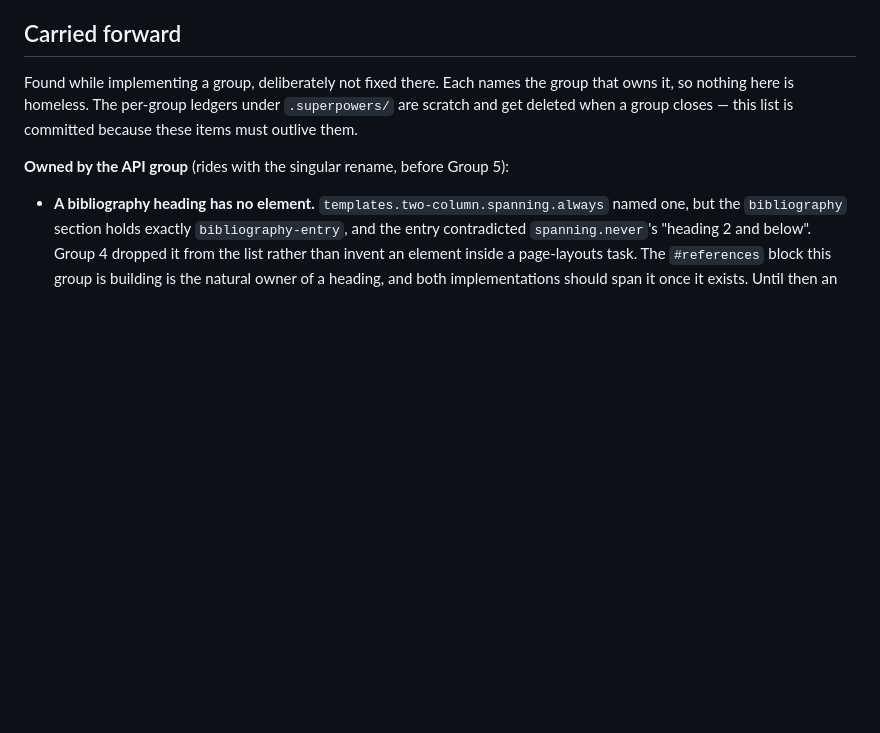
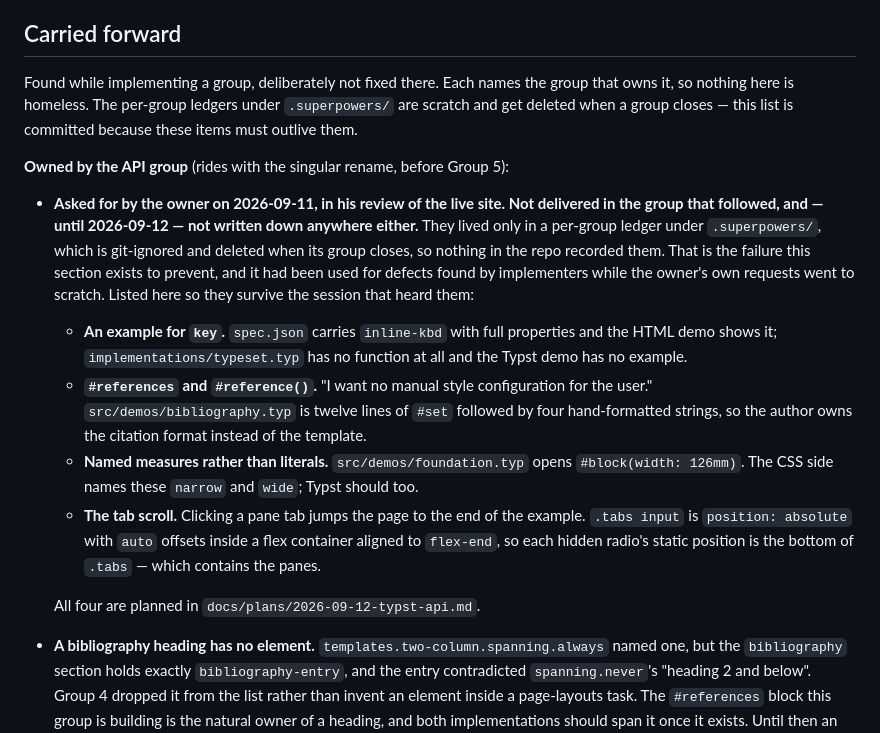
Before and after one commit to adilsoncarvalho/typeset.adilsoncarvalho.com, a Markdown page: docs/specs/2026-09-11-NT-typeset-restructure-design.md, the part around the change. Drawn GitHub-style; blank space fills up the shorter version.

```diff
--- a/docs/specs/2026-09-11-NT-typeset-restructure-design.md
+++ b/docs/specs/2026-09-11-NT-typeset-restructure-design.md
@@ -304,6 +304,31 @@ committed because these items must outlive them.
 
 **Owned by the API group** (rides with the singular rename, before Group 5):
 
+- **Asked for by the owner on 2026-09-11, in his review of the live site. Not
+  delivered in the group that followed, and — until 2026-09-12 — not written
+  down anywhere either.** They lived only in a per-group ledger under
+  `.superpowers/`, which is git-ignored and deleted when its group closes, so
+  nothing in the repo recorded them. That is the failure this section exists to
+  prevent, and it had been used for defects found by implementers while the
+  owner's own requests went to scratch. Listed here so they survive the session
+  that heard them:
+  - **An example for `key`.** `spec.json` carries `inline-kbd` with full
+    properties and the HTML demo shows it; `implementations/typeset.typ` has no
+    function at all and the Typst demo has no example.
+  - **`#references` and `#reference()`.** "I want no manual style configuration
+    for the user." `src/demos/bibliography.typ` is twelve lines of `#set`
+    followed by four hand-formatted strings, so the author owns the citation
+    format instead of the template.
+  - **Named measures rather than literals.** `src/demos/foundation.typ` opens
+    `#block(width: 126mm)`. The CSS side names these `narrow` and `wide`; Typst
+    should too.
+  - **The tab scroll.** Clicking a pane tab jumps the page to the end of the
+    example. `.tabs input` is `position: absolute` with `auto` offsets inside a
+    flex container aligned to `flex-end`, so each hidden radio's static position
+    is the bottom of `.tabs` — which contains the panes.
+
+  All four are planned in `docs/plans/2026-09-12-typst-api.md`.
+
 - **A bibliography heading has no element.** `templates.two-column.spanning.always`
   named one, but the `bibliography` section holds exactly `bibliography-entry`,
   and the entry contradicted `spanning.never`'s "heading 2 and below". Group 4
```
Also changed, not shown: docs/plans/2026-09-12-typst-api.md (added, +336 -0 lines).
